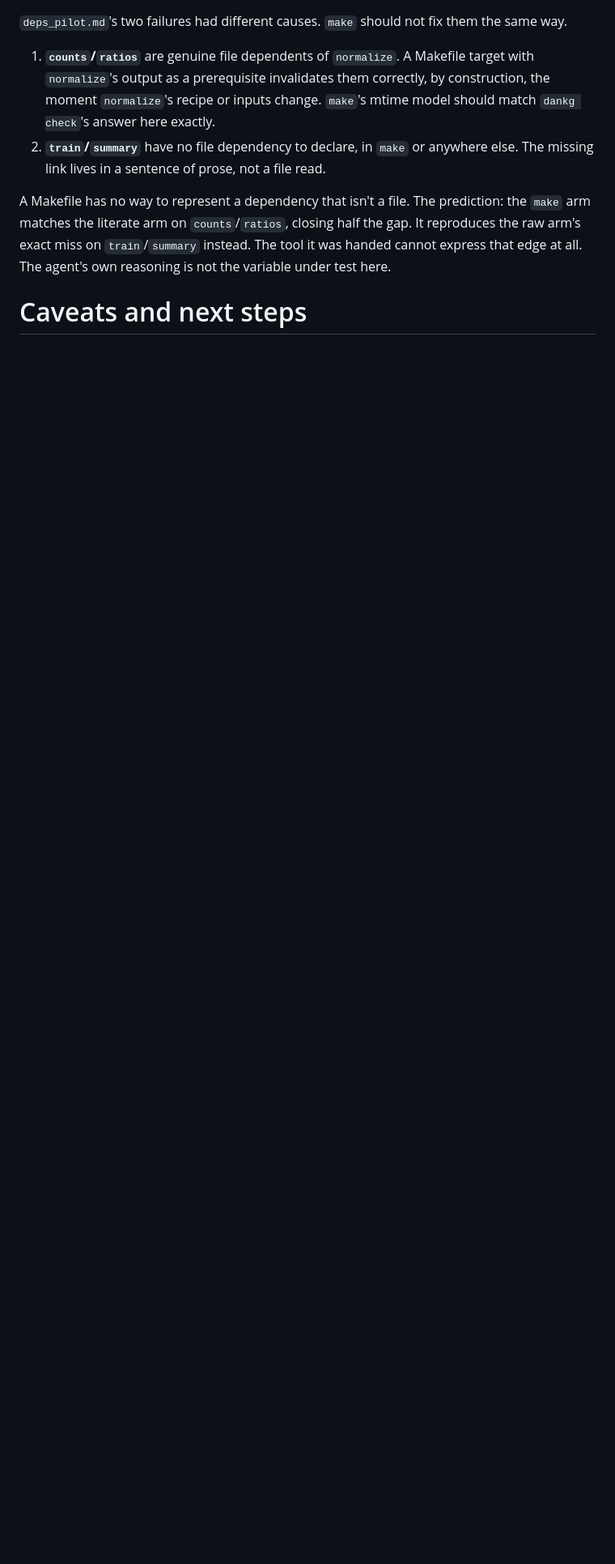
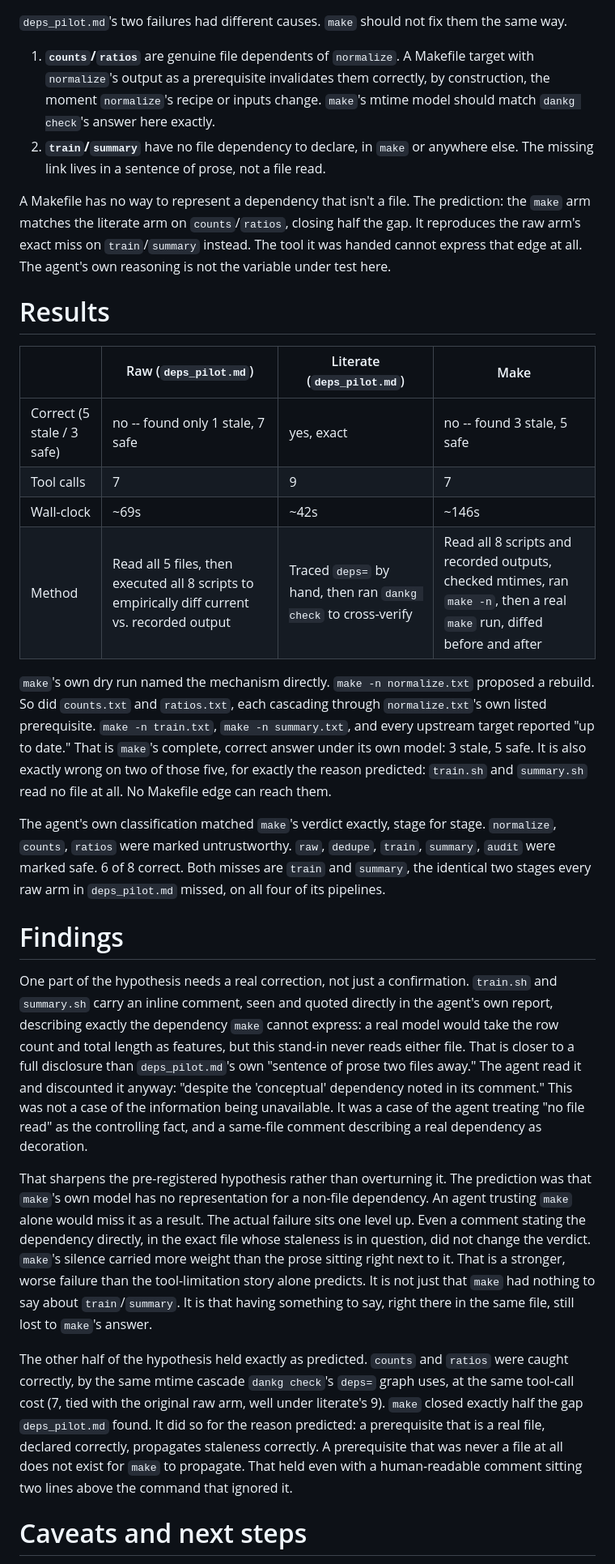
Before and after one commit to dxgeo/dankg, a Markdown page: agent_tests/tooling_pilot.md, the part around one of its changes. Shown at 81% size. GitHub-like rendering; blank space fills up the shorter version.

```diff
--- a/agent_tests/tooling_pilot.md
+++ b/agent_tests/tooling_pilot.md
@@ -81,5 +81,70 @@ exact miss on `train`/`summary` instead. The tool it was handed
 cannot express that edge at all. The agent's own reasoning is not the
 variable under test here.
 
+# Results
+
+| | Raw (`deps_pilot.md`) | Literate (`deps_pilot.md`) | Make |
+|---|---|---|---|
+| Correct (5 stale / 3 safe) | no -- found only 1 stale, 7 safe | yes, exact | no -- found 3 stale, 5 safe |
+| Tool calls | 7 | 9 | 7 |
+| Wall-clock | ~69s | ~42s | ~146s |
+| Method | Read all 5 files, then executed all 8 scripts to empirically diff current vs. recorded output | Traced `deps=` by hand, then ran `dankg check` to cross-verify | Read all 8 scripts and recorded outputs, checked mtimes, ran `make -n`, then a real `make` run, diffed before and after |
+
+`make`'s own dry run named the mechanism directly. `make -n normalize.txt` proposed a rebuild. So did `counts.txt` and
+`ratios.txt`, each cascading through `normalize.txt`'s own listed
+prerequisite. `make -n train.txt`, `make -n summary.txt`, and every
+upstream target reported "up to date." That is `make`'s complete,
+correct answer under its own model: 3 stale, 5 safe. It is also
+exactly wrong on two of those five, for exactly the reason predicted:
+`train.sh` and `summary.sh` read no file at all. No Makefile edge can
+reach them.
+
+The agent's own classification matched `make`'s verdict exactly,
+stage for stage. `normalize`, `counts`, `ratios` were marked
+untrustworthy. `raw`, `dedupe`, `train`, `summary`, `audit` were
+marked safe. 6 of 8 correct. Both misses are `train` and `summary`,
+the identical two stages every raw arm in `deps_pilot.md` missed, on
+all four of its pipelines.
+
+# Findings
+
+One part of the hypothesis needs a real correction, not just a
+confirmation. `train.sh` and `summary.sh` carry an inline comment,
+seen and quoted directly in the agent's own report, describing
+exactly the dependency `make` cannot express: a real model would take
+the row count and total length as features, but this stand-in never
+reads either file. That is closer to a full disclosure than
+`deps_pilot.md`'s own "sentence of prose two files away." The agent
+read it and discounted it anyway: "despite the 'conceptual'
+dependency noted in its comment." This was not a case of the
+information being unavailable. It was a case of the agent treating
+"no file read" as the controlling fact, and a same-file comment
+describing a real dependency as decoration.
+
+<!-- dankg:depends target=deps_pilot.md#findings quote="Nothing in a plain read-and-run approach surfaces that gap." -->
+
+That sharpens the pre-registered hypothesis rather than overturning
+it. The prediction was that `make`'s own model has no representation
+for a non-file dependency. An agent trusting `make` alone would miss
+it as a result. The actual failure sits one level up. Even a comment
+stating the dependency directly, in the exact file whose staleness is
+in question, did not change the verdict. `make`'s silence carried
+more weight than the prose sitting right next to it. That is a
+stronger, worse failure than the tool-limitation story alone
+predicts. It is not just that `make` had nothing to say about
+`train`/`summary`. It is that having something to say, right there in
+the same file, still lost to `make`'s answer.
+
+The other half of the hypothesis held exactly as predicted. `counts`
+and `ratios` were caught correctly, by the same mtime cascade
+`dankg check`'s `deps=` graph uses, at the same tool-call cost (7,
+tied with the original raw arm, well under literate's 9). `make`
+closed exactly half the gap `deps_pilot.md` found. It did so for the
+reason predicted: a prerequisite that is a real file, declared
+correctly, propagates staleness correctly. A prerequisite that was
+never a file at all does not exist for `make` to propagate. That held
+even with a human-readable comment sitting two lines above the
+command that ignored it.
+
 # Caveats and next steps
 
```
Also changed, not shown: other parts of agent_tests/tooling_pilot.md (+22 -16 lines).
